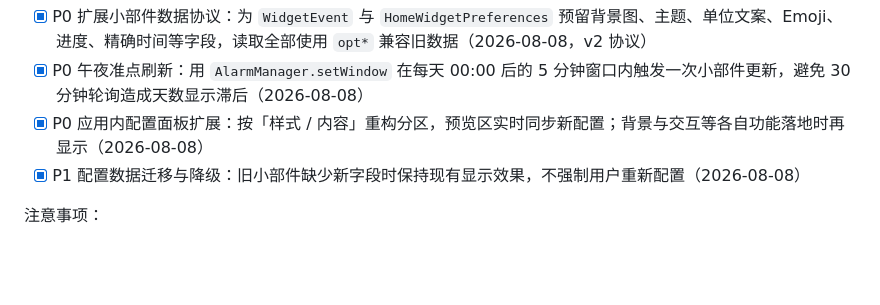
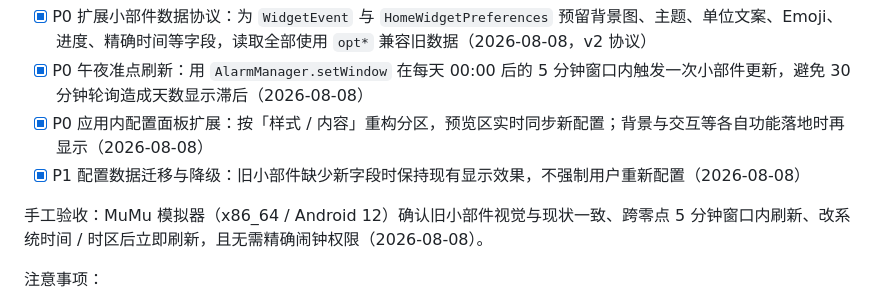
Before and after one commit to jiuxina/ying, a Markdown page: docs/update-plan.md, the part around the change. Drawn GitHub-style; blank space fills up the shorter version.

```diff
--- a/docs/update-plan.md
+++ b/docs/update-plan.md
@@ -37,6 +37,8 @@
 - [x] P0 午夜准点刷新：用 `AlarmManager.setWindow` 在每天 00:00 后的 5 分钟窗口内触发一次小部件更新，避免 30 分钟轮询造成天数显示滞后（2026-08-08）
 - [x] P0 应用内配置面板扩展：按「样式 / 内容」重构分区，预览区实时同步新配置；背景与交互等各自功能落地时再显示（2026-08-08）
 - [x] P1 配置数据迁移与降级：旧小部件缺少新字段时保持现有显示效果，不强制用户重新配置（2026-08-08）
+
+手工验收：MuMu 模拟器（x86_64 / Android 12）确认旧小部件视觉与现状一致、跨零点 5 分钟窗口内刷新、改系统时间 / 时区后立即刷新，且无需精确闹钟权限（2026-08-08）。
 
 注意事项：
 
```
Also changed, not shown: docs/phase-0-plan.md (+11 -1 lines).
